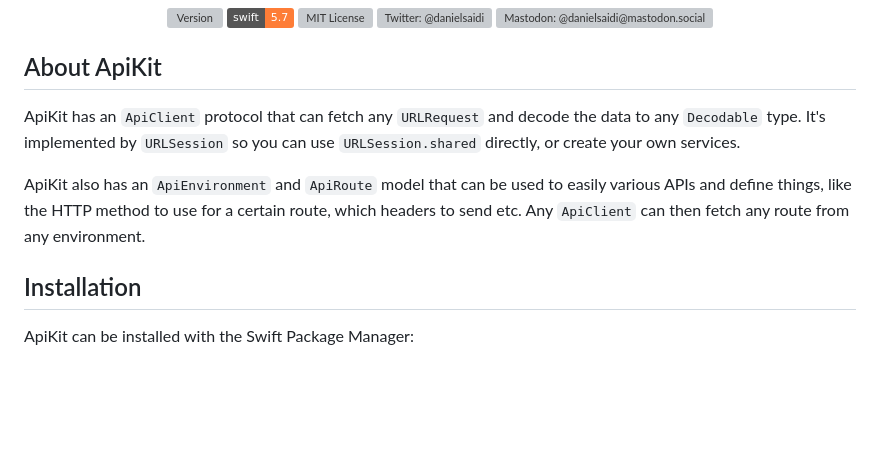
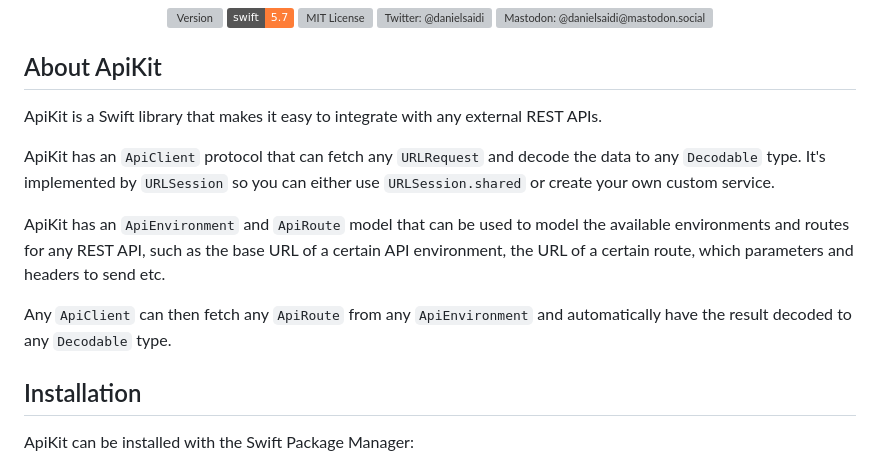
Before and after one commit to danielsaidi/ApiKit, a Markdown page: README.md, the part around the change printed below. Drawn GitHub-style; badges without logos; blank space fills up the shorter version; grey boxes are pictures that could not be loaded.

```diff
--- a/README.md
+++ b/README.md
@@ -17,9 +17,13 @@
 
 ## About ApiKit
 
-ApiKit has an ``ApiClient`` protocol that can fetch any ``URLRequest`` and decode the data to any `Decodable` type. It's implemented by `URLSession` so you can use `URLSession.shared` directly, or create your own services.
+ApiKit is a Swift library that makes it easy to integrate with any external REST APIs.
 
-ApiKit also has an `ApiEnvironment` and `ApiRoute` model that can be used to easily various APIs and define things, like the HTTP method to use for a certain route, which headers to send etc. Any `ApiClient` can then fetch any route from any environment.
+ApiKit has an ``ApiClient`` protocol that can fetch any ``URLRequest`` and decode the data to any `Decodable` type. It's implemented by `URLSession` so you can either use `URLSession.shared` or create your own custom service.
+
+ApiKit has an `ApiEnvironment` and `ApiRoute` model that can be used to model the available environments and routes for any REST API, such as the base URL of a certain API environment, the URL of a certain route, which parameters and headers to send etc.
+
+Any `ApiClient` can then fetch any `ApiRoute` from any `ApiEnvironment` and automatically have the result decoded to any `Decodable` type.
 
 
 
```
Also changed, not shown: other parts of README.md (+50 -1 lines), 2 other files.
